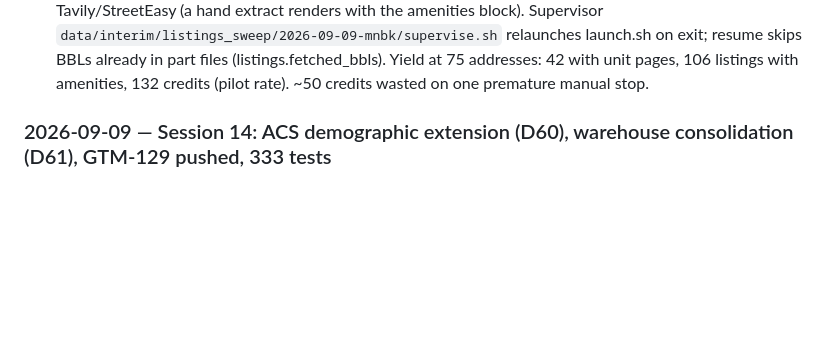
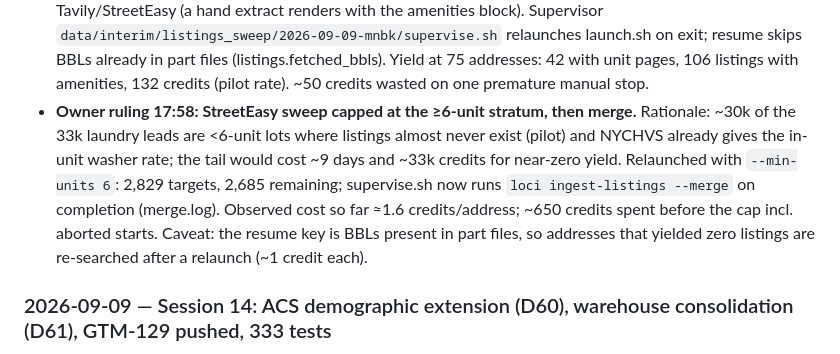
Before and after one commit to AviBenmayor/abenmayor, a Markdown page: loci/docs/CHECKPOINT.md, the part around the change. GitHub-like rendering; blank space fills up the shorter version.

Commit message:
Loci: CHECKPOINT — StreetEasy sweep capped at the >=6-unit stratum with auto-merge (owner ruling)
Co-Authored-By: Claude Fable 5.1 <noreply@anthropic.com>
Claude-Session: https://claude.ai/code/session_01EgGZxN4pbj7mHMpEqz2L3y

```diff
--- a/loci/docs/CHECKPOINT.md
+++ b/loci/docs/CHECKPOINT.md
@@ -1042,6 +1042,8 @@ Owner, on seeing 34 objects: "we need to really watch for proliferation of table
 - All Opus/Sonnet/Haiku agents hit the account session limit twice (18:20 on 09-08, 17:30 on 09-09); final steps were run directly.
 - Webmap: **All opportunities** mode (top of the business list) — pick a neighborhood and every gap address in it draws colored by lead_category, legend carries per-category gap counts for that NTA, popup lists every missing category with its ratio; per-NTA files (107, 15 MB, largest Canarsie 694 KB) + index, same supply_set/hash provenance; NTA is chosen, never inferred from the viewport. Canarsie: 9,939 gap addresses, bar 9,201 / cafe 5,703 / laundry 5,166 / convenience 2,955 / bank 2,831. 32 webmap tests green.
 - StreetEasy sweep: crashes every ~80 addresses on macOS OSError 49 (connection abort), not Tavily/StreetEasy (a hand extract renders with the amenities block). Supervisor `data/interim/listings_sweep/2026-09-09-mnbk/supervise.sh` relaunches launch.sh on exit; resume skips BBLs already in part files (listings.fetched_bbls). Yield at 75 addresses: 42 with unit pages, 106 listings with amenities, 132 credits (pilot rate). ~50 credits wasted on one premature manual stop.
+- **Owner ruling 17:58: StreetEasy sweep capped at the ≥6-unit stratum, then merge.** Rationale: ~30k of the 33k laundry leads are <6-unit lots where listings almost never exist (pilot) and NYCHVS already gives the in-unit washer rate; the tail would cost ~9 days and ~33k credits for near-zero yield. Relaunched with `--min-units 6`: 2,829 targets, 2,685 remaining; supervise.sh now runs `loci ingest-listings --merge` on completion (merge.log). Observed cost so far ≈1.6 credits/address; ~650 credits spent before the cap incl. aborted starts. Caveat: the resume key is BBLs present in part files, so addresses that yielded zero listings are re-searched after a relaunch (~1 credit each).
+
 
 ### 2026-09-09 — Session 14: ACS demographic extension (D60), warehouse consolidation (D61), GTM-129 pushed, 333 tests
 - ACS demographic extension (D60): age, race/ethnicity, education, household size pulled into grid/acs.py (118 E+M variables, 3 chunks of ≤48 due to Census API cap); median age, three age cohorts, four race/ethnicity combinations, bachelor's-or-higher, average household size, one-person-household share with full MOE propagation (RSS, handbook proportion formula, weighted means). Population-weighted hex figures validated against known NYC values; tract-direct analysis.address_demographics table built as the canonical carrier (tract GEOID lookup from PLUTO BBL, no apportionment); hex_demographics frozen; drift test enforces parity between hex and address tables; existing NULL columns in address-level work caught and fixed after the extension landed.
```
